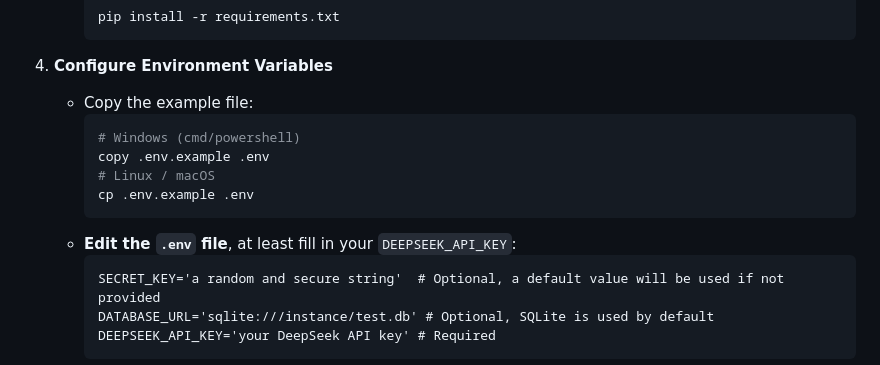
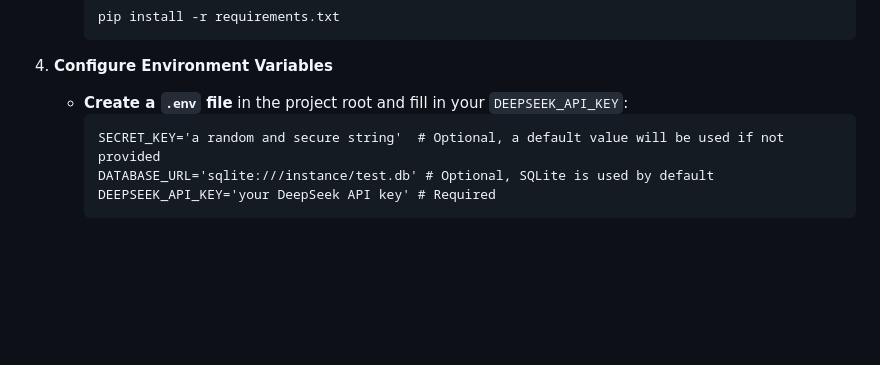
Before and after one commit to Revolt3738/32933-AI-Project-Match, a Markdown page: README.md, the part around the change. Drawn GitHub-style; blank space fills up the shorter version.

Commit message:
docs: fix environment setup instructions in README

````diff
--- a/README.md
+++ b/README.md
@@ -65,14 +65,7 @@ AI Project Match is an intelligent platform based on AI that helps students find
 
 4.  **Configure Environment Variables**
 
-    *   Copy the example file:
-        ```bash
-        # Windows (cmd/powershell)
-        copy .env.example .env
-        # Linux / macOS
-        cp .env.example .env
-        ```
-    *   **Edit the `.env` file**, at least fill in your `DEEPSEEK_API_KEY`:
+    *   **Create a `.env` file** in the project root and fill in your `DEEPSEEK_API_KEY`:
         ```dotenv
         SECRET_KEY='a random and secure string'  # Optional, a default value will be used if not provided
         DATABASE_URL='sqlite:///instance/test.db' # Optional, SQLite is used by default
````
